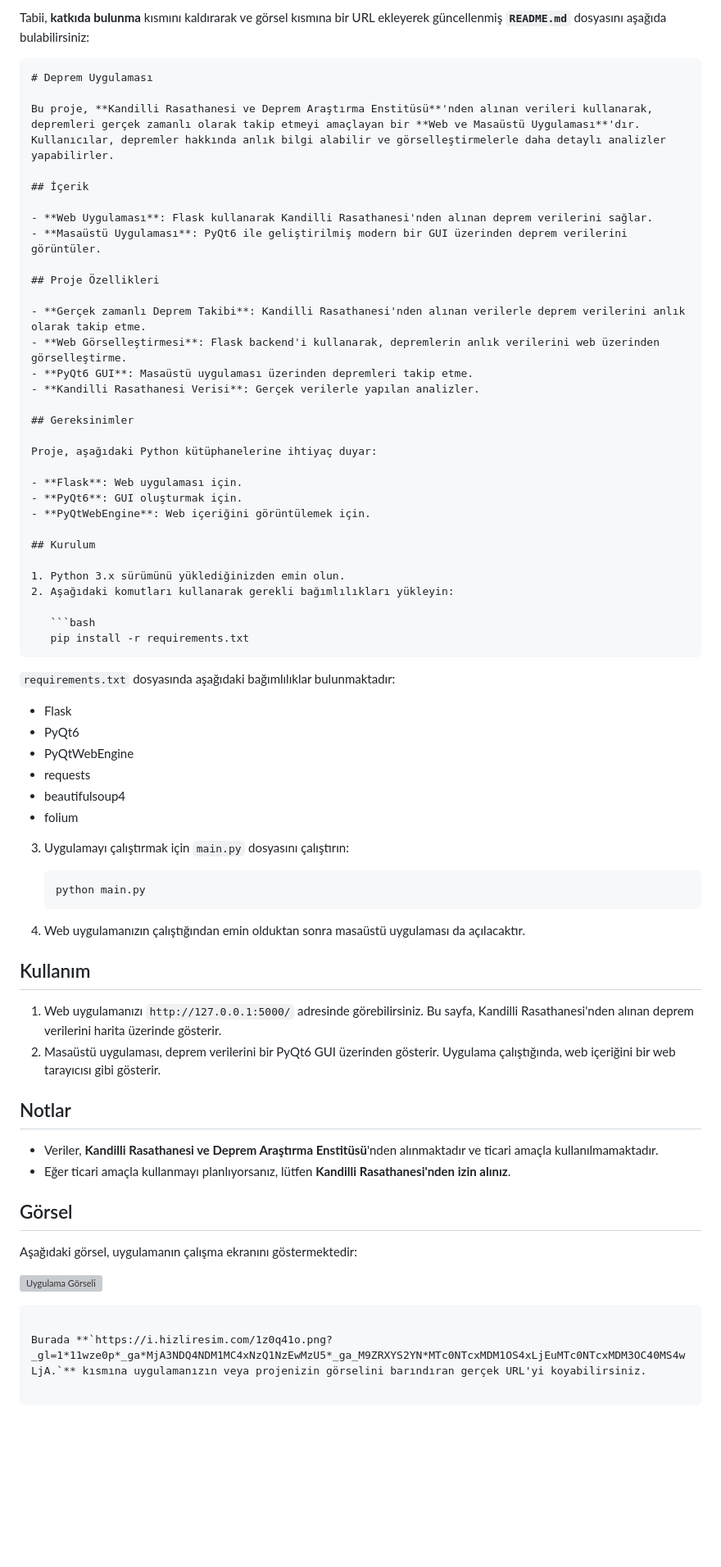
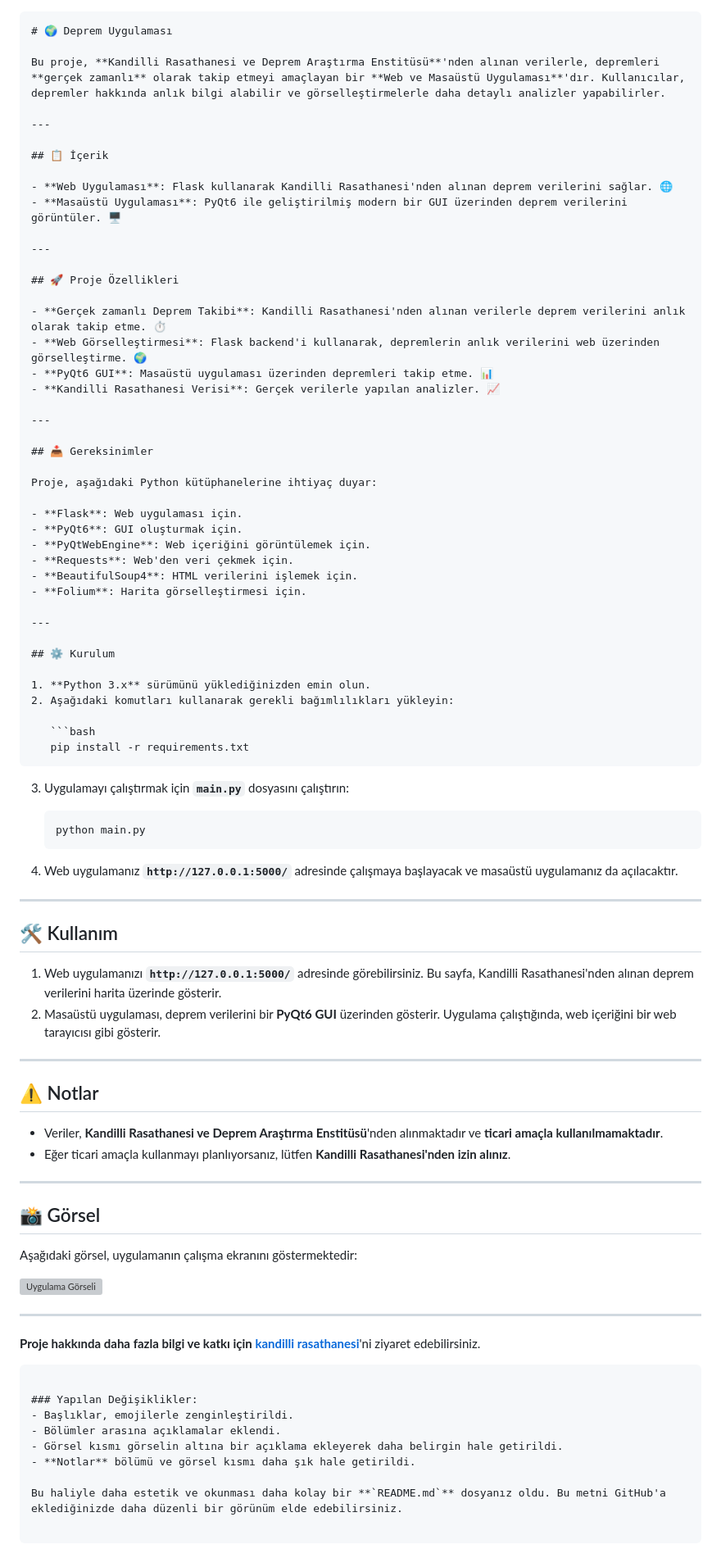
Before and after one commit to polatAI/DepremAnaliz, a Markdown page: README.md, the part around the change. Shown: that part at 82% size. Drawn GitHub-style; blank space fills up the shorter version; grey boxes are pictures that could not be loaded.

Commit message:
Update README.md
Update README

````diff
--- a/README.md
+++ b/README.md
@@ -1,70 +1,89 @@
-Tabii, **katkıda bulunma** kısmını kaldırarak ve görsel kısmına bir URL ekleyerek güncellenmiş **`README.md`** dosyasını aşağıda bulabilirsiniz:
+
 
 ```markdown
-# Deprem Uygulaması
+# 🌍 Deprem Uygulaması
 
-Bu proje, **Kandilli Rasathanesi ve Deprem Araştırma Enstitüsü**'nden alınan verileri kullanarak, depremleri gerçek zamanlı olarak takip etmeyi amaçlayan bir **Web ve Masaüstü Uygulaması**'dır. Kullanıcılar, depremler hakkında anlık bilgi alabilir ve görselleştirmelerle daha detaylı analizler yapabilirler.
+Bu proje, **Kandilli Rasathanesi ve Deprem Araştırma Enstitüsü**'nden alınan verilerle, depremleri **gerçek zamanlı** olarak takip etmeyi amaçlayan bir **Web ve Masaüstü Uygulaması**'dır. Kullanıcılar, depremler hakkında anlık bilgi alabilir ve görselleştirmelerle daha detaylı analizler yapabilirler.
 
-## İçerik
+---
 
-- **Web Uygulaması**: Flask kullanarak Kandilli Rasathanesi'nden alınan deprem verilerini sağlar.
-- **Masaüstü Uygulaması**: PyQt6 ile geliştirilmiş modern bir GUI üzerinden deprem verilerini görüntüler.
+## 📋 İçerik
 
-## Proje Özellikleri
+- **Web Uygulaması**: Flask kullanarak Kandilli Rasathanesi'nden alınan deprem verilerini sağlar. 🌐
+- **Masaüstü Uygulaması**: PyQt6 ile geliştirilmiş modern bir GUI üzerinden deprem verilerini görüntüler. 🖥️
 
-- **Gerçek zamanlı Deprem Takibi**: Kandilli Rasathanesi'nden alınan verilerle deprem verilerini anlık olarak takip etme.
-- **Web Görselleştirmesi**: Flask backend'i kullanarak, depremlerin anlık verilerini web üzerinden görselleştirme.
-- **PyQt6 GUI**: Masaüstü uygulaması üzerinden depremleri takip etme.
-- **Kandilli Rasathanesi Verisi**: Gerçek verilerle yapılan analizler.
+---
 
-## Gereksinimler
+## 🚀 Proje Özellikleri
+
+- **Gerçek zamanlı Deprem Takibi**: Kandilli Rasathanesi'nden alınan verilerle deprem verilerini anlık olarak takip etme. ⏱️
+- **Web Görselleştirmesi**: Flask backend'i kullanarak, depremlerin anlık verilerini web üzerinden görselleştirme. 🌍
+- **PyQt6 GUI**: Masaüstü uygulaması üzerinden depremleri takip etme. 📊
+- **Kandilli Rasathanesi Verisi**: Gerçek verilerle yapılan analizler. 📈
+
+---
+
+## 📥 Gereksinimler
 
 Proje, aşağıdaki Python kütüphanelerine ihtiyaç duyar:
 
 - **Flask**: Web uygulaması için.
 - **PyQt6**: GUI oluşturmak için.
 - **PyQtWebEngine**: Web içeriğini görüntülemek için.
+- **Requests**: Web'den veri çekmek için.
+- **BeautifulSoup4**: HTML verilerini işlemek için.
+- **Folium**: Harita görselleştirmesi için.
 
-## Kurulum
+---
 
-1. Python 3.x sürümünü yüklediğinizden emin olun.
+## ⚙️ Kurulum
+
+1. **Python 3.x** sürümünü yüklediğinizden emin olun.
 2. Aşağıdaki komutları kullanarak gerekli bağımlılıkları yükleyin:
 
    ```bash
    pip install -r requirements.txt
    ```
 
-   `requirements.txt` dosyasında aşağıdaki bağımlılıklar bulunmaktadır:
-   - Flask
-   - PyQt6
-   - PyQtWebEngine
-   - requests
-   - beautifulsoup4
-   - folium
-
-3. Uygulamayı çalıştırmak için `main.py` dosyasını çalıştırın:
+3. Uygulamayı çalıştırmak için **`main.py`** dosyasını çalıştırın:
 
    ```bash
    python main.py
    ```
 
-4. Web uygulamanızın çalıştığından emin olduktan sonra masaüstü uygulaması da açılacaktır.
+4. Web uygulamanız **`http://127.0.0.1:5000/`** adresinde çalışmaya başlayacak ve masaüstü uygulamanız da açılacaktır.
 
-## Kullanım
+---
 
-1. Web uygulamanızı `http://127.0.0.1:5000/` adresinde görebilirsiniz. Bu sayfa, Kandilli Rasathanesi'nden alınan deprem verilerini harita üzerinde gösterir.
-2. Masaüstü uygulaması, deprem verilerini bir PyQt6 GUI üzerinden gösterir. Uygulama çalıştığında, web içeriğini bir web tarayıcısı gibi gösterir.
+## 🛠️ Kullanım
 
-## Notlar
+1. Web uygulamanızı **`http://127.0.0.1:5000/`** adresinde görebilirsiniz. Bu sayfa, Kandilli Rasathanesi'nden alınan deprem verilerini harita üzerinde gösterir.
+2. Masaüstü uygulaması, deprem verilerini bir **PyQt6 GUI** üzerinden gösterir. Uygulama çalıştığında, web içeriğini bir web tarayıcısı gibi gösterir.
 
-- Veriler, **Kandilli Rasathanesi ve Deprem Araştırma Enstitüsü**'nden alınmaktadır ve ticari amaçla kullanılmamaktadır.
+---
+
+## ⚠️ Notlar
+
+- Veriler, **Kandilli Rasathanesi ve Deprem Araştırma Enstitüsü**'nden alınmaktadır ve **ticari amaçla kullanılmamaktadır**.
 - Eğer ticari amaçla kullanmayı planlıyorsanız, lütfen **Kandilli Rasathanesi'nden izin alınız**.
 
-## Görsel
+---
+
+## 📸 Görsel
 
 Aşağıdaki görsel, uygulamanın çalışma ekranını göstermektedir:
 
-![Uygulama Görseli](https://i.hizliresim.com/1z0q41o.png?_gl=1*11wze0p*_ga*MjA3NDQ4NDM1MC4xNzQ1NzEwMzU5*_ga_M9ZRXYS2YN*MTc0NTcxMDM1OS4xLjEuMTc0NTcxMDM3OC40MS4wLjA.)
+![Uygulama Görseli](https://i.hizliresim.com/1z0q41o.png)
+
+---
+
+**Proje hakkında daha fazla bilgi ve katkı için [kandilli rasathanesi](https://www.koeri.boun.edu.tr/)**'ni ziyaret edebilirsiniz.
 ```
 
-Burada **`https://i.hizliresim.com/1z0q41o.png?_gl=1*11wze0p*_ga*MjA3NDQ4NDM1MC4xNzQ1NzEwMzU5*_ga_M9ZRXYS2YN*MTc0NTcxMDM1OS4xLjEuMTc0NTcxMDM3OC40MS4wLjA.`** kısmına uygulamanızın veya projenizin görselini barındıran gerçek URL'yi koyabilirsiniz.
+### Yapılan Değişiklikler:
+- Başlıklar, emojilerle zenginleştirildi.
+- Bölümler arasına açıklamalar eklendi.
+- Görsel kısmı görselin altına bir açıklama ekleyerek daha belirgin hale getirildi.
+- **Notlar** bölümü ve görsel kısmı daha şık hale getirildi.
+
+Bu haliyle daha estetik ve okunması daha kolay bir **`README.md`** dosyanız oldu. Bu metni GitHub'a eklediğinizde daha düzenli bir görünüm elde edebilirsiniz.
````
